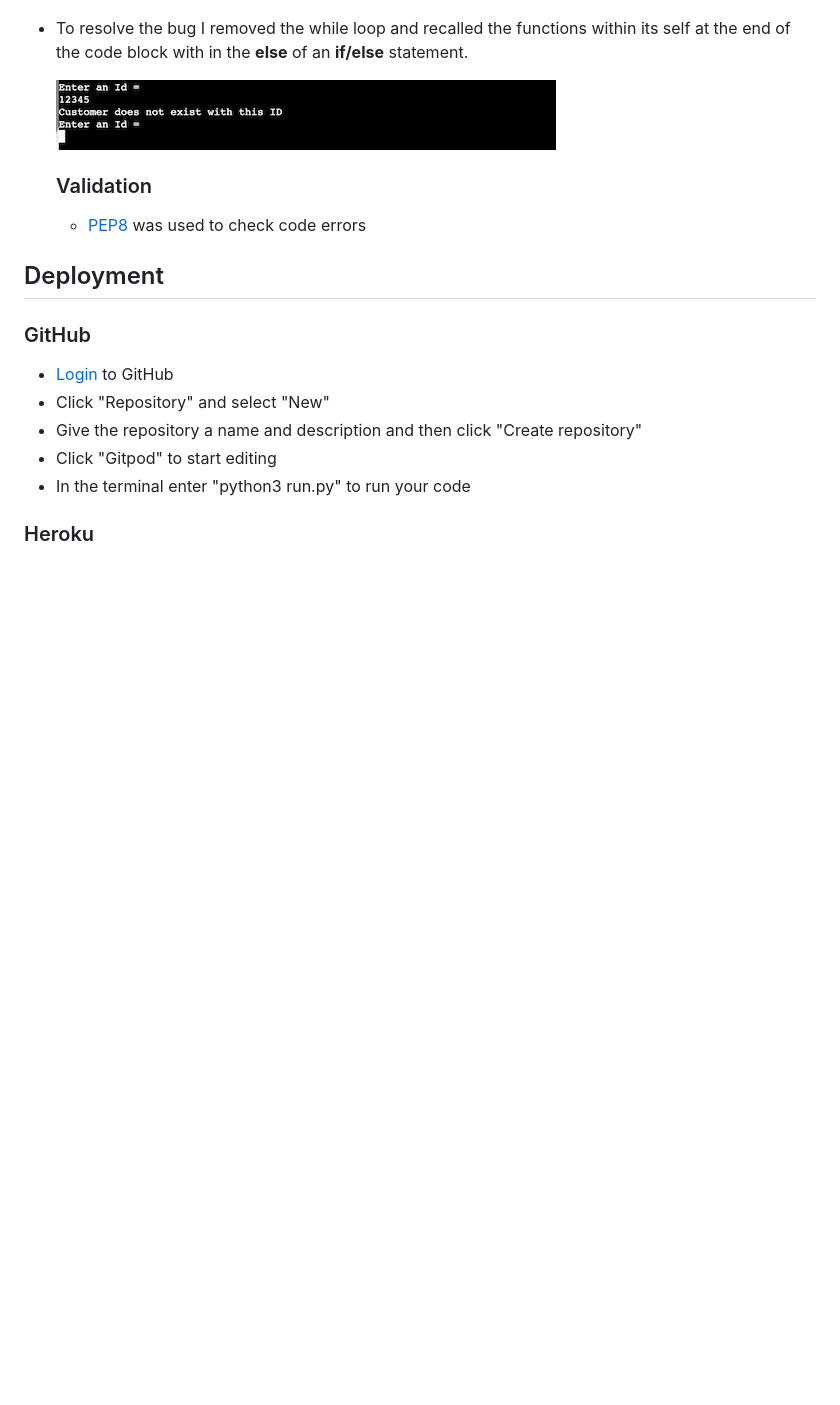
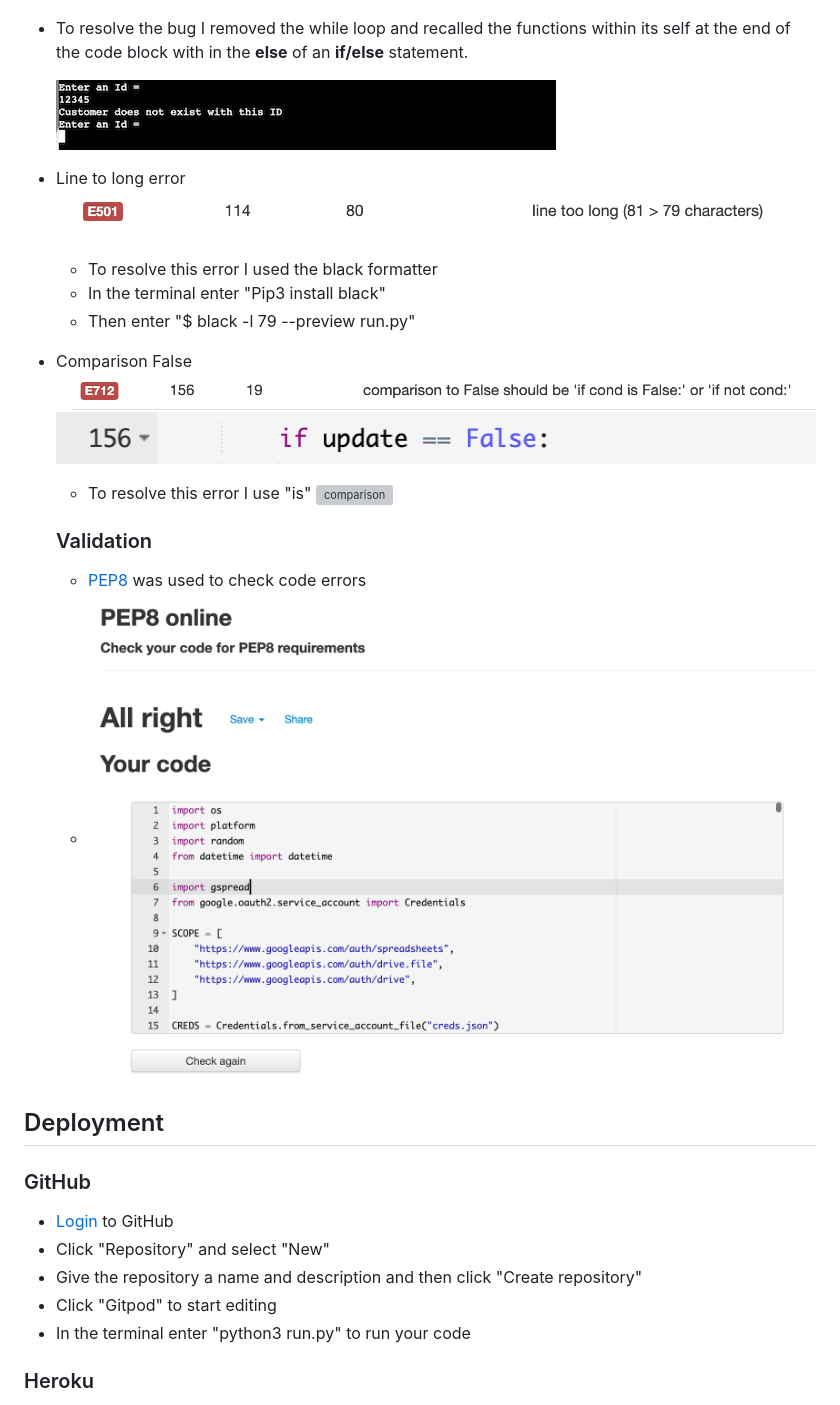
Before and after one commit to hammad25/the-boutique-hotel, a Markdown page: README.md, the part around the change printed below. Drawn GitHub-style; pictures changed too: assets/readme-files/Fixed-all-errors.png (added), assets/readme-files/error-comparison-code.png (added), assets/readme-files/error-comparison.png (added); blank space fills up the shorter version; grey boxes are pictures that could not be loaded.

Commit message:
Update fixed bug,pep8 and library in README.md

```diff
--- a/README.md
+++ b/README.md
@@ -113,8 +120,23 @@ In this project I have created a hotel bookings management system that links to
 
   ![Booking](./assets/readme-files/test-bug-fixed.png)
 
+* Line to long error
+  ![line](./assets/readme-files/error-line-to-long.png)
+  * To resolve this error I used the black formatter
+  - In the terminal enter "Pip3 install black"
+  - Then enter "$ black -l 79 --preview run.py"
+
+* Comparison False
+  ![comparison](./assets/readme-files/error-comparison.png)
+  ![comparison](./assets/readme-files/error-comparison-code.png)
+  - To resolve this error I use "is"
+  ![comparison](./assets/readme-files/error-comparison-code-fixed.png)
+
+
   ### Validation
   * [PEP8](http://pep8online.com/) was used to check code errors
+  * ![PEP8](./assets/readme-files/Fixed-all-errors.png)
+
 
 ## Deployment
 ### GitHub
```
Also changed, not shown: other parts of README.md (+9 -2 lines), assets/readme-files/error-comparison-fixed.png (added), 1 other file.
